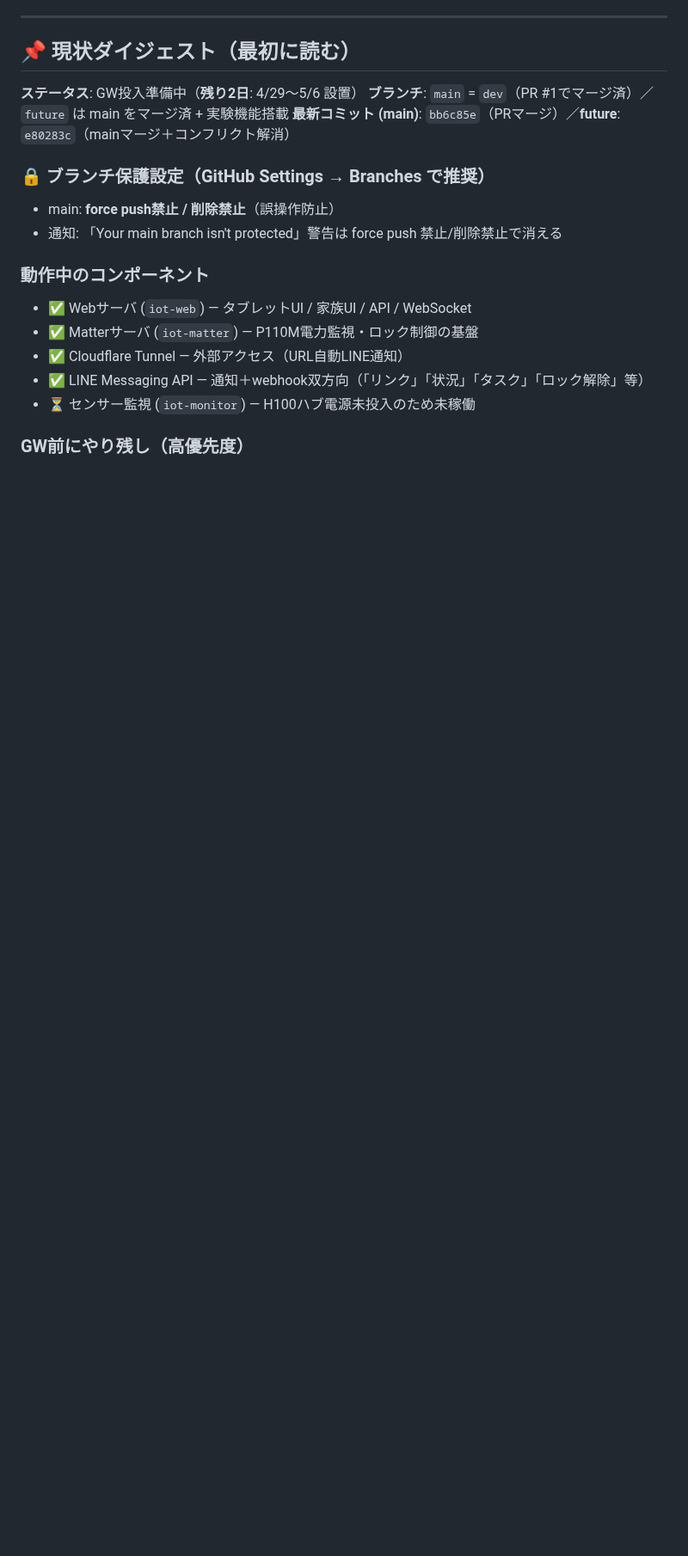
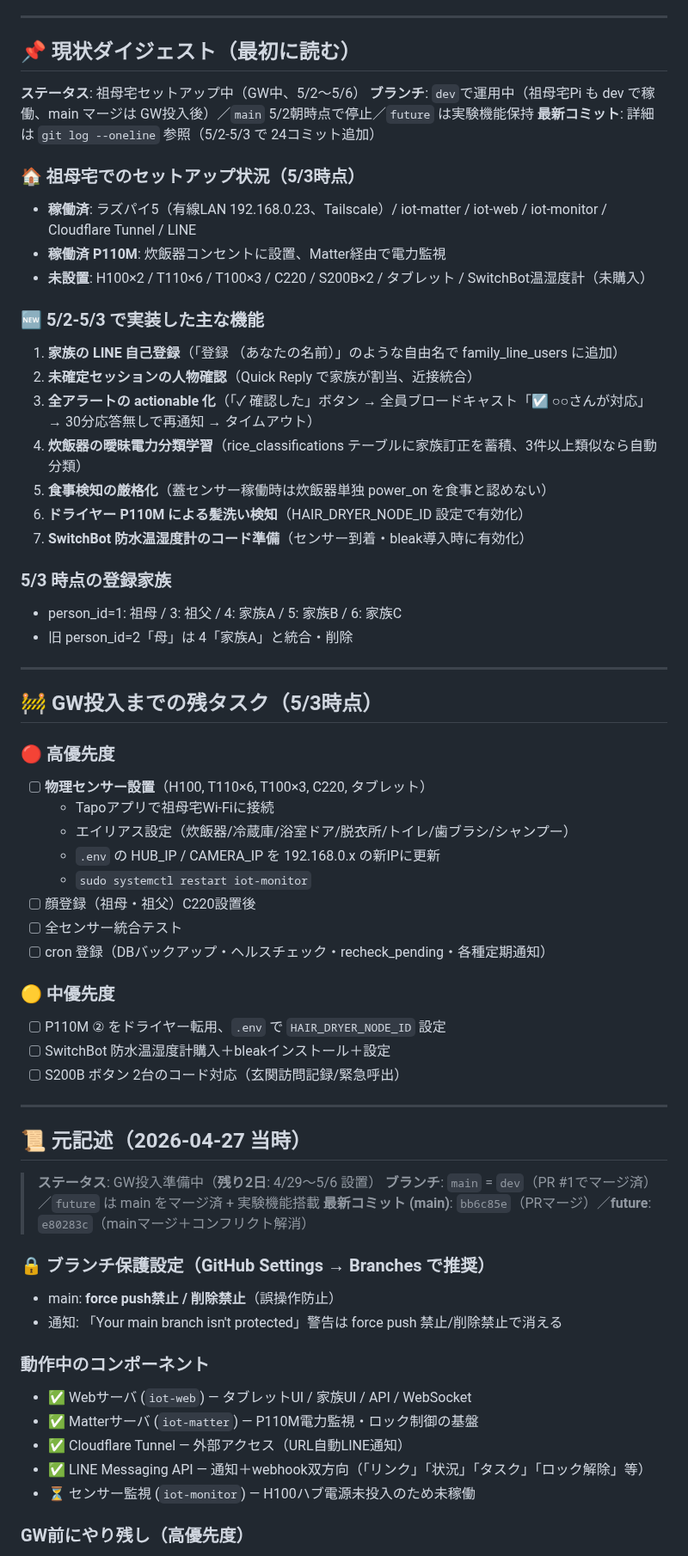
Before and after one commit to tara0kun/iot-life-support, a Markdown page: PROGRESS.md, the part around one of its changes. Shown at 86% size. Drawn GitHub-style; blank space fills up the shorter version.

```diff
--- a/PROGRESS.md
+++ b/PROGRESS.md
@@ -6,9 +6,54 @@
 
 ## 📌 現状ダイジェスト（最初に読む）
 
-**ステータス**: GW投入準備中（**残り2日**: 4/29〜5/6 設置）
-**ブランチ**: `main` = `dev`（PR #1でマージ済）／`future` は main をマージ済 + 実験機能搭載
-**最新コミット (main)**: `bb6c85e`（PRマージ）／**future**: `e80283c`（mainマージ＋コンフリクト解消）
+**ステータス**: 祖母宅セットアップ中（GW中、5/2〜5/6）
+**ブランチ**: `dev`で運用中（祖母宅Pi も dev で稼働、main マージは GW投入後）／`main` 5/2朝時点で停止／`future` は実験機能保持
+**最新コミット**: 詳細は `git log --oneline` 参照（5/2-5/3 で 24コミット追加）
+
+### 🏠 祖母宅でのセットアップ状況（5/3時点）
+- **稼働済**: ラズパイ5（有線LAN 192.168.0.23、Tailscale）/ iot-matter / iot-web / iot-monitor / Cloudflare Tunnel / LINE
+- **稼働済 P110M**: 炊飯器コンセントに設置、Matter経由で電力監視
+- **未設置**: H100×2 / T110×6 / T100×3 / C220 / S200B×2 / タブレット / SwitchBot温湿度計（未購入）
+
+### 🆕 5/2-5/3 で実装した主な機能
+1. **家族の LINE 自己登録**（「登録 （あなたの名前）」のような自由名で family_line_users に追加）
+2. **未確定セッションの人物確認**（Quick Reply で家族が割当、近接統合）
+3. **全アラートの actionable 化**（「✓ 確認した」ボタン → 全員ブロードキャスト「☑️ ○○さんが対応」 → 30分応答無しで再通知 → タイムアウト）
+4. **炊飯器の曖昧電力分類学習**（rice_classifications テーブルに家族訂正を蓄積、3件以上類似なら自動分類）
+5. **食事検知の厳格化**（蓋センサー稼働時は炊飯器単独 power_on を食事と認めない）
+6. **ドライヤー P110M による髪洗い検知**（HAIR_DRYER_NODE_ID 設定で有効化）
+7. **SwitchBot 防水温湿度計のコード準備**（センサー到着・bleak導入時に有効化）
+
+### 5/3 時点の登録家族
+- person_id=1: 祖母 / 3: 祖父 / 4: 家族A / 5: 家族B / 6: 家族C
+- 旧 person_id=2「母」は 4「家族A」と統合・削除
+
+---
+
+## 🚧 GW投入までの残タスク（5/3時点）
+
+### 🔴 高優先度
+- [ ] **物理センサー設置**（H100, T110×6, T100×3, C220, タブレット）
+  - Tapoアプリで祖母宅Wi-Fiに接続
+  - エイリアス設定（炊飯器/冷蔵庫/浴室ドア/脱衣所/トイレ/歯ブラシ/シャンプー）
+  - `.env` の HUB_IP / CAMERA_IP を 192.168.0.x の新IPに更新
+  - `sudo systemctl restart iot-monitor`
+- [ ] 顔登録（祖母・祖父）C220設置後
+- [ ] 全センサー統合テスト
+- [ ] cron 登録（DBバックアップ・ヘルスチェック・recheck_pending・各種定期通知）
+
+### 🟡 中優先度
+- [ ] P110M ② をドライヤー転用、`.env` で `HAIR_DRYER_NODE_ID` 設定
+- [ ] SwitchBot 防水温湿度計購入＋bleakインストール＋設定
+- [ ] S200B ボタン 2台のコード対応（玄関訪問記録/緊急呼出）
+
+---
+
+## 📜 元記述（2026-04-27 当時）
+
+> **ステータス**: GW投入準備中（**残り2日**: 4/29〜5/6 設置）
+> **ブランチ**: `main` = `dev`（PR #1でマージ済）／`future` は main をマージ済 + 実験機能搭載
+> **最新コミット (main)**: `bb6c85e`（PRマージ）／**future**: `e80283c`（mainマージ＋コンフリクト解消）
 
 ### 🔒 ブランチ保護設定（GitHub Settings → Branches で推奨）
 - main: **force push禁止 / 削除禁止**（誤操作防止）
```
Also changed, not shown: other parts of PROGRESS.md (+1 -1 lines), HANDOFF.md (+174 -153 lines).
